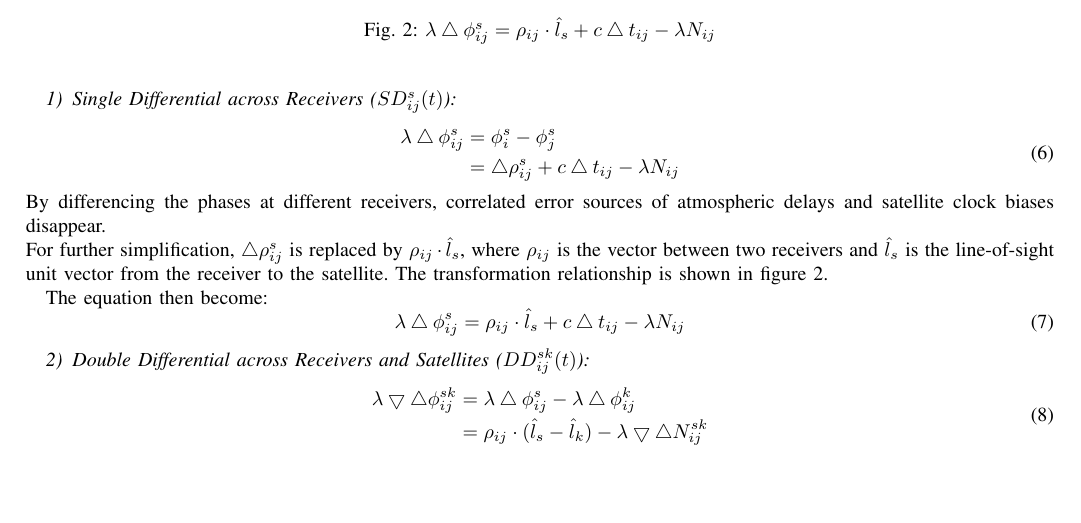
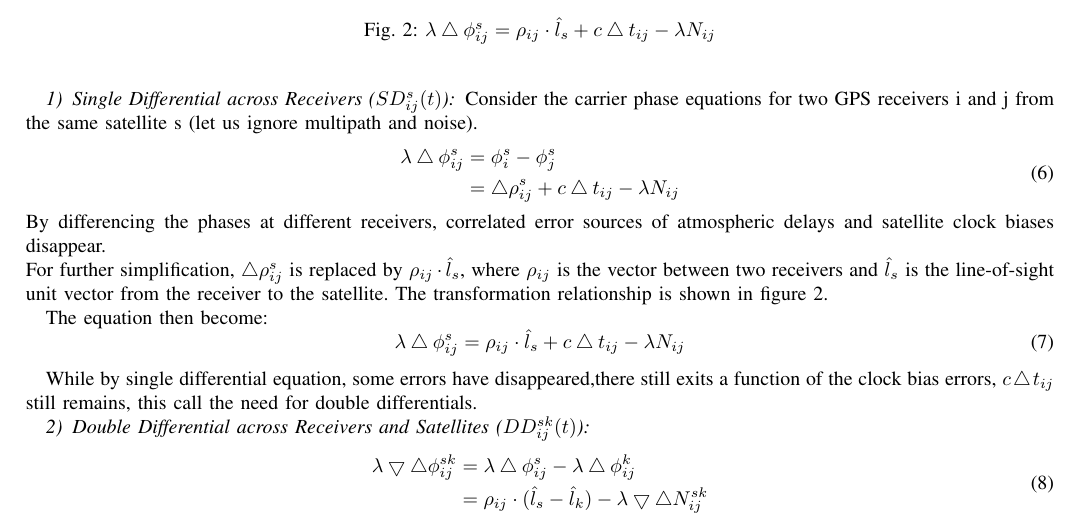
Before and after one commit to Ricardo-Zhang/drone-orientation-estimation, a LaTeX paper (report/bare_jrnl.tex): part of page 3 of 7, cut so that both start at the same text, the shorter picture padded with empty space. Compiled offline with pdfLaTeX; a missing font is replaced by an installed copy or a similar font; a LaTeX package or settings file that is missing is left out.

Commit message:
Update bare_jrnl.tex

```diff
--- a/report/bare_jrnl.tex
+++ b/report/bare_jrnl.tex
@@ -594,6 +594,8 @@ time can be subtracted (or differenced) to eliminate some of these factors.
 Similarly, simultaneous measurements from multiple GPS receivers can also be
 differenced. [4] This study propose 4 kind of differentials.
 \subsubsection{Single Differential across Receivers ($SD_{ij}^s(t)$)}
+
+Consider the carrier phase equations for two GPS receivers i and j from the same satellite s (let us ignore multipath and noise).
 \begin{equation}
   \begin{split}
     \lambda \bigtriangleup \phi_{ij}^s &= \phi_{i}^s - \phi_{j}^s\\
@@ -619,6 +621,8 @@ The equation then become:
 \begin{equation}
   \lambda \bigtriangleup \phi_{ij}^s = \rho_{ij}\cdot \hat{l}_s + c\bigtriangleup t_{ij} - \lambda N_{ij}
 \end{equation}
+
+While by single differential equation, some errors have disappeared,there still exits a function of the clock bias errors, $c\bigtriangleup t_{ij}$ still remains, this call the need for double differentials.
 
 \subsubsection{Double Differential across Receivers and Satellites ($DD_{ij}^{sk}(t)$)}
 \begin{equation}
```
